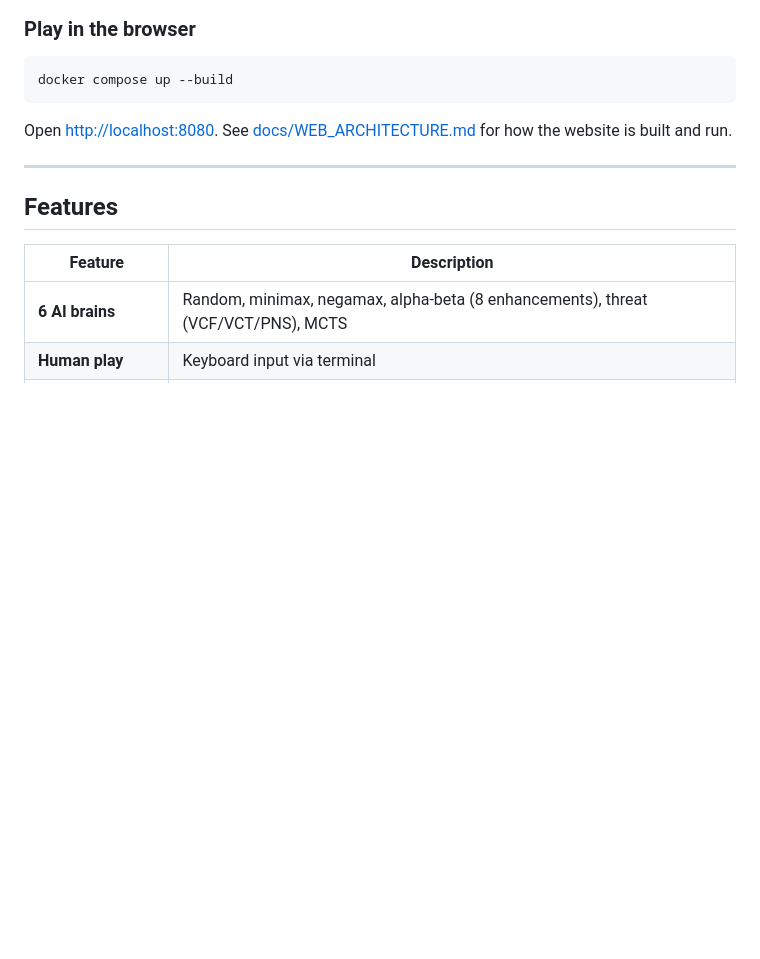
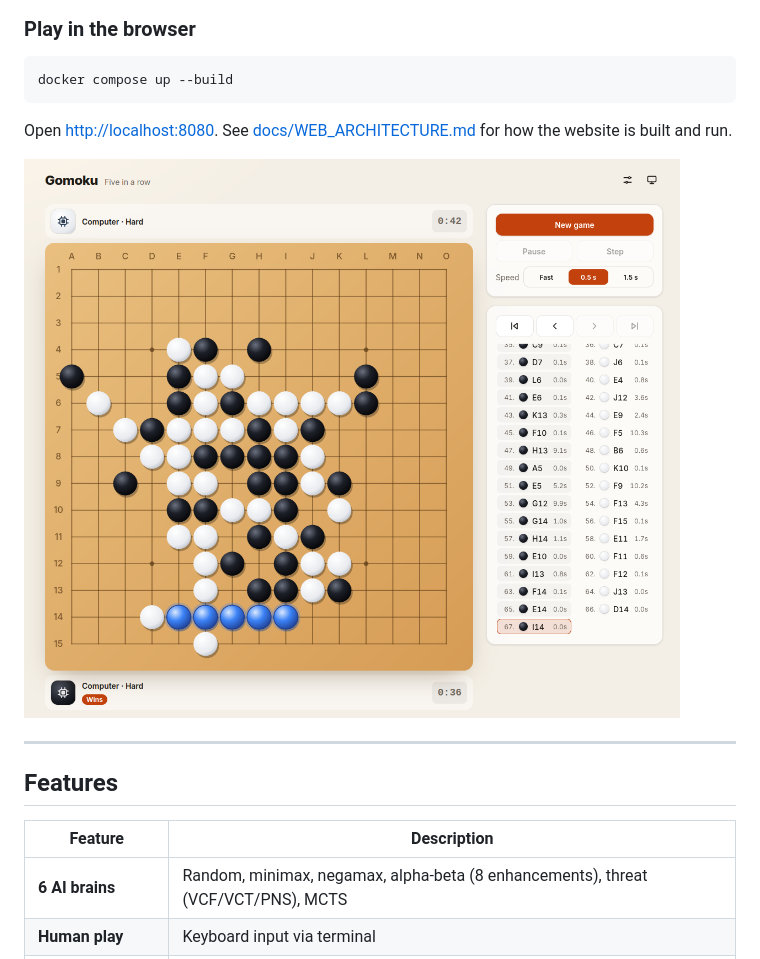
Before and after one commit to dominik-skorka/gomoku, a Markdown page: README.md, the part around the change. Drawn GitHub-style; pictures changed too: assets/web_game.png (added); blank space fills up the shorter version.

Commit message:
README: screenshot of the website under "Play in the browser"
Requested in chat.  Refs #82

Co-Authored-By: Claude Opus 5.5 <noreply@anthropic.com>
Claude-Session: https://claude.ai/code/session_01XSxweaU3GAmA7BwjZvDLmz

```diff
--- a/README.md
+++ b/README.md
@@ -56,6 +56,8 @@ docker compose up --build
 
 Open <http://localhost:8080>.  See [docs/WEB_ARCHITECTURE.md](docs/WEB_ARCHITECTURE.md)
 for how the website is built and run.
+
+![Gomoku in the browser — computer vs computer](assets/web_game.png)
 
 ---
 
```
